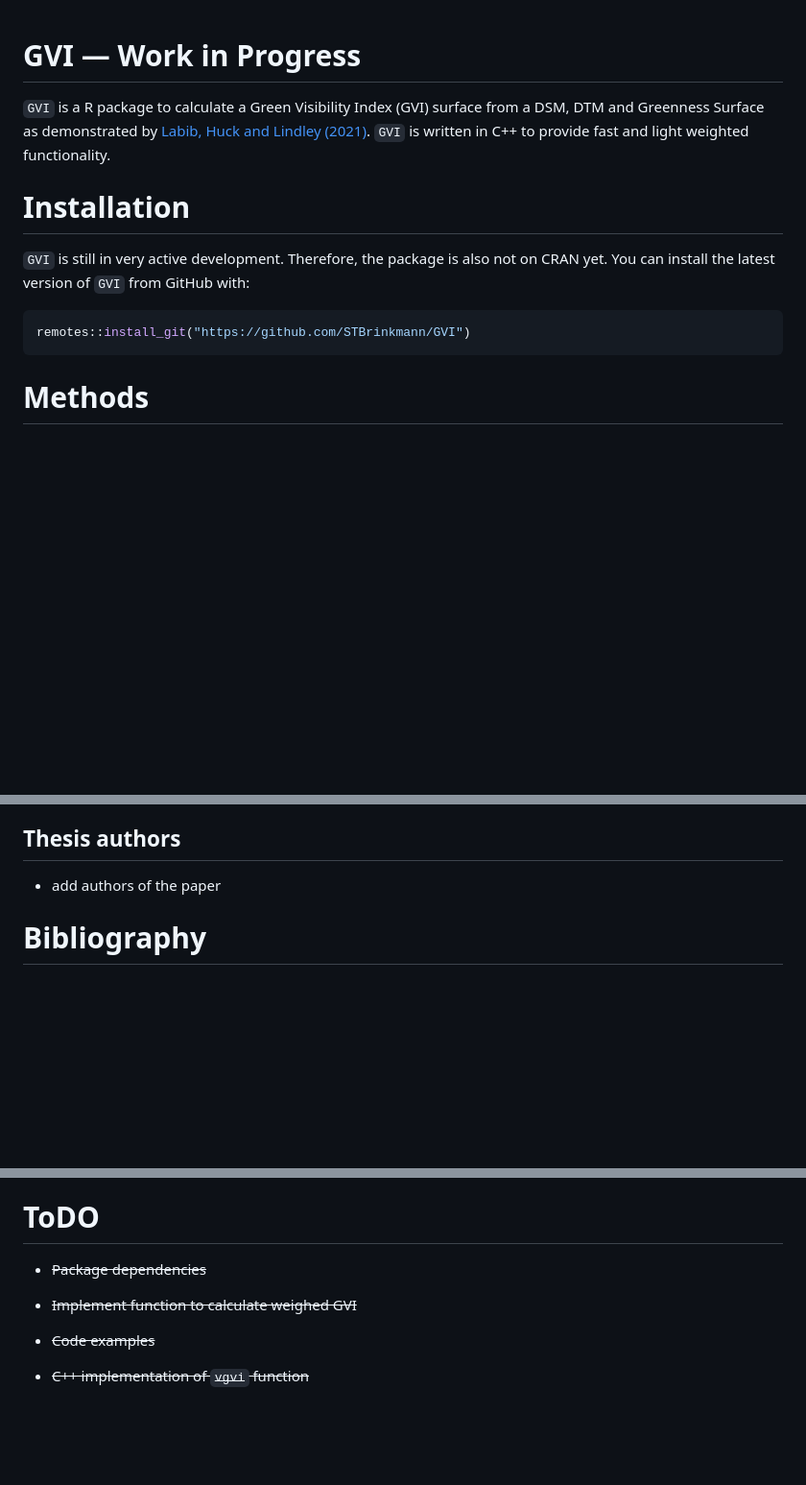
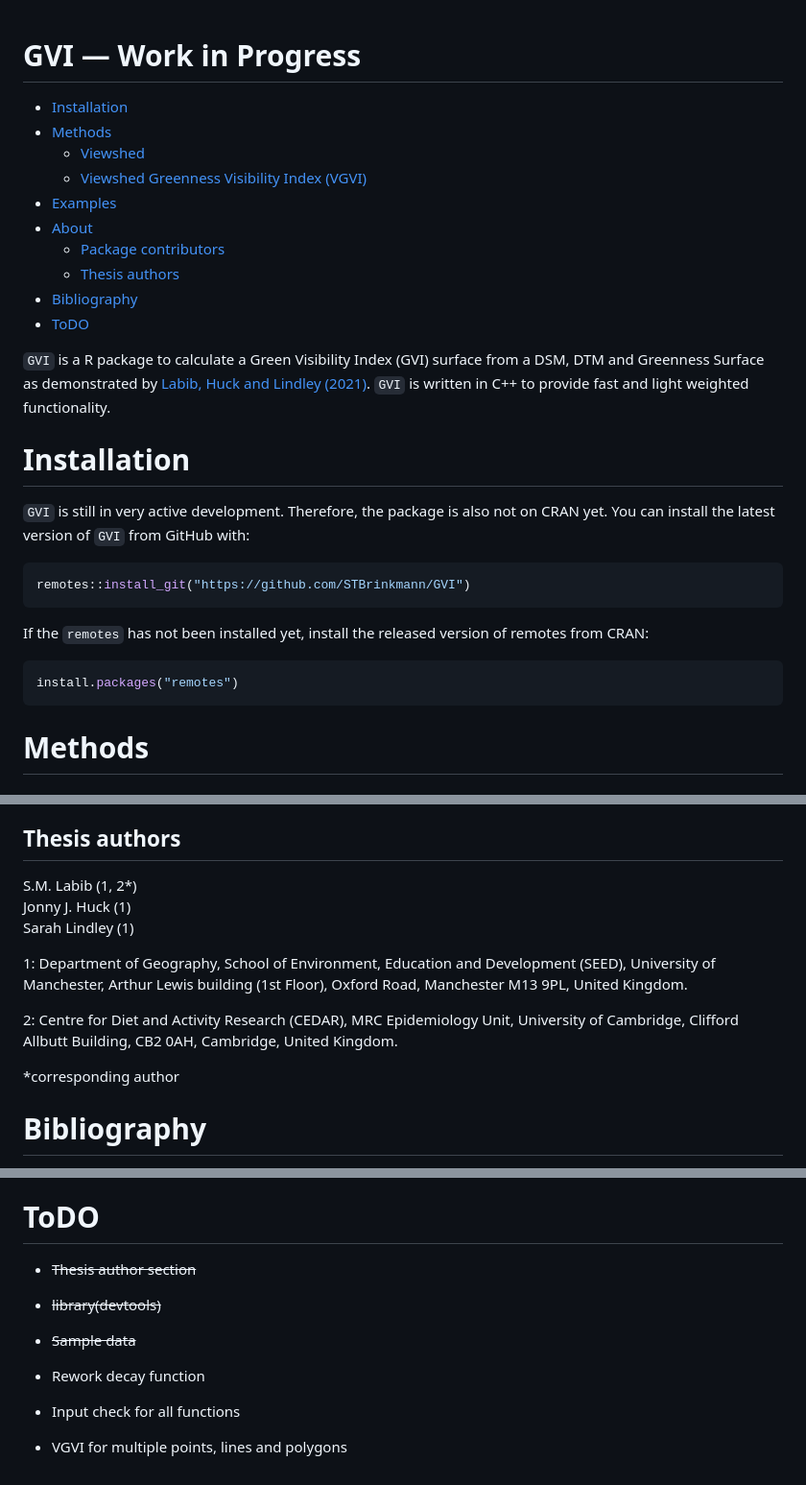
Before and after one commit to gisdarcon/GVI, a Markdown page: README.md, 3 parts joined by grey strips. Shown: that part at 96% size. Rendered like a GitHub page; blank space fills up the shorter version.

Commit message:
Readme: Equations, ToDo.

````diff
--- a/README.md
+++ b/README.md
@@ -1,5 +1,17 @@
 GVI — Work in Progress
 ================
+
+-   [Installation](#installation)
+-   [Methods](#methods)
+    -   [Viewshed](#viewshed)
+    -   [Viewshed Greenness Visibility Index
+        (VGVI)](#viewshed-greenness-visibility-index-vgvi)
+-   [Examples](#examples)
+-   [About](#about)
+    -   [Package contributors](#package-contributors)
+    -   [Thesis authors](#thesis-authors)
+-   [Bibliography](#bibliography)
+-   [ToDO](#todo)
 
 `GVI` is a R package to calculate a Green Visibility Index (GVI) surface
 from a DSM, DTM and Greenness Surface as demonstrated by [Labib, Huck
@@ -15,6 +27,13 @@ GitHub with:
 
 ``` r
 remotes::install_git("https://github.com/STBrinkmann/GVI")
+```
+
+If the `remotes` has not been installed yet, install the released
+version of remotes from CRAN:
+
+``` r
+install.packages("remotes")
 ```
 
 # Methods
@@ -124,7 +170,19 @@ Brinkmann, Sebastian (Package creator and package author) e-mail:
 
 ## Thesis authors
 
--   add authors of the paper
+S.M. Labib (1, 2\*)
+Jonny J. Huck (1)
+Sarah Lindley (1)
+
+1: Department of Geography, School of Environment, Education and
+Development (SEED), University of Manchester, Arthur Lewis building (1st
+Floor), Oxford Road, Manchester M13 9PL, United Kingdom.
+
+2: Centre for Diet and Activity Research (CEDAR), MRC Epidemiology Unit,
+University of Cambridge, Clifford Allbutt Building, CB2 0AH, Cambridge,
+United Kingdom.
+
+\*corresponding author
 
 # Bibliography
 
@@ -144,10 +202,14 @@ at High Spatial Resolutions. *Science of The Total Environment* 755
 
 # ToDO
 
--   ~~Package dependencies~~
+-   ~~Thesis author section~~
 
--   ~~Implement function to calculate weighed GVI~~
+-   ~~library(devtools)~~
 
--   ~~Code examples~~
+-   ~~Sample data~~
 
--   ~~C++ implementation of `vgvi` function~~
+-   Rework decay function
+
+-   Input check for all functions
+
+-   VGVI for multiple points, lines and polygons
````
Also changed, not shown: other parts of README.md (+43 -16 lines), man/figures/README-unnamed-chunk-4-1.png, 1 other file.
